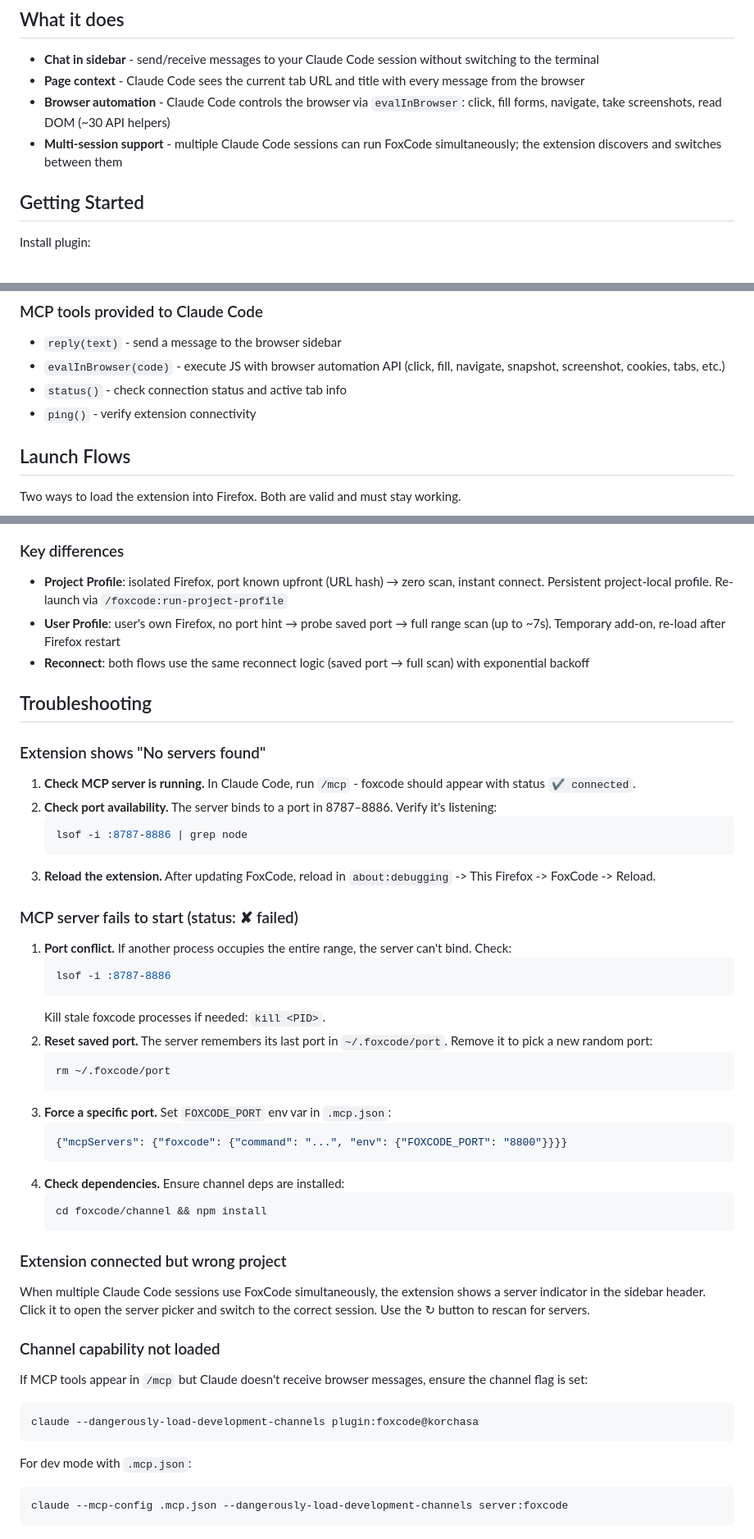
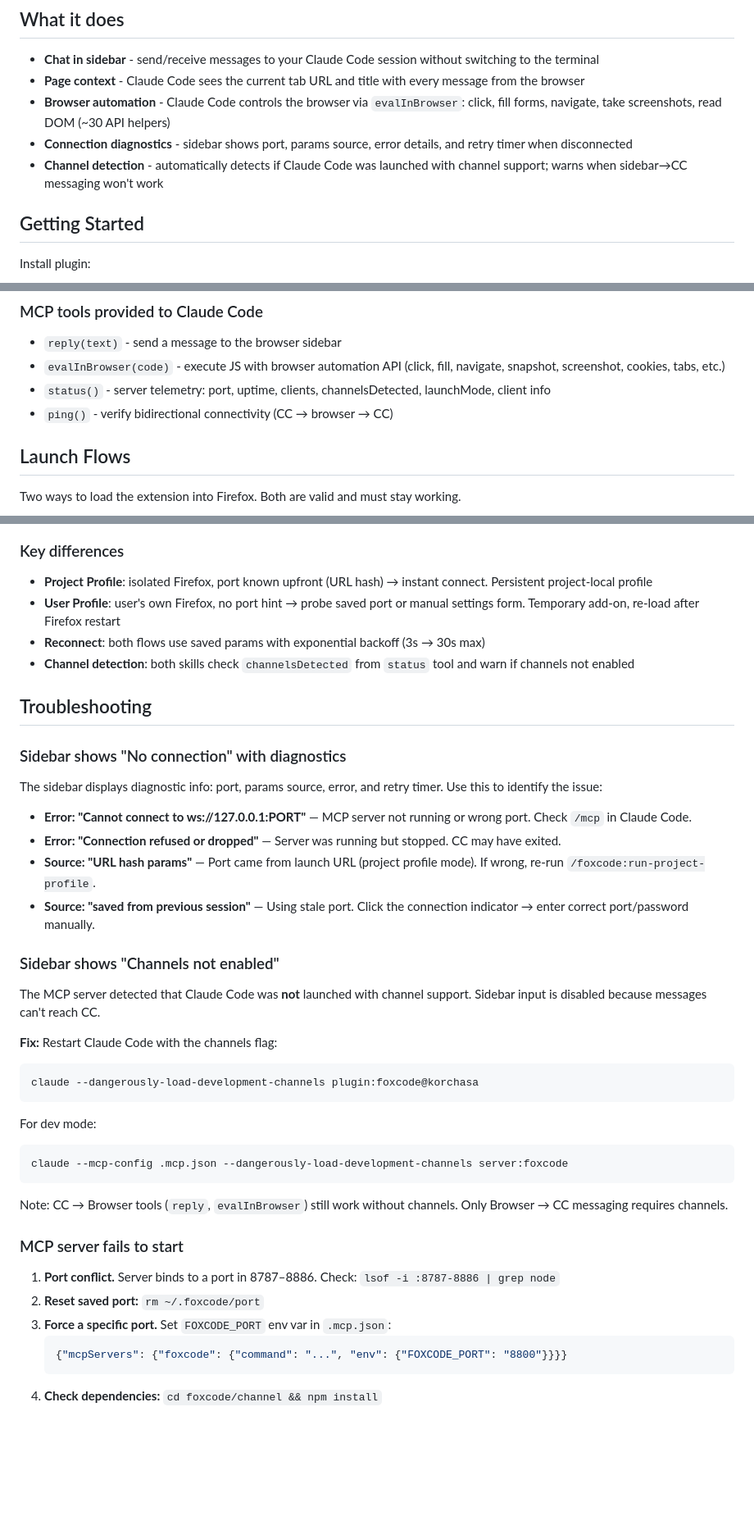
Before and after one commit to korchasa/foxcode, a Markdown page: README.md, 3 parts joined by grey strips. Shown at 82% size. GitHub-like rendering; blank space fills up the shorter version.

````diff
--- a/README.md
+++ b/README.md
@@ -11,7 +11,8 @@ FoxCode is a two-part system: a **Claude Code plugin** (MCP channel server on No
 - **Chat in sidebar** - send/receive messages to your Claude Code session without switching to the terminal
 - **Page context** - Claude Code sees the current tab URL and title with every message from the browser
 - **Browser automation** - Claude Code controls the browser via `evalInBrowser`: click, fill forms, navigate, take screenshots, read DOM (~30 API helpers)
-- **Multi-session support** - multiple Claude Code sessions can run FoxCode simultaneously; the extension discovers and switches between them
+- **Connection diagnostics** - sidebar shows port, params source, error details, and retry timer when disconnected
+- **Channel detection** - automatically detects if Claude Code was launched with channel support; warns when sidebar→CC messaging won't work
 
 ## Getting Started
 
@@ -56,8 +57,8 @@ The MCP server binds to a random port in range 8787–8886 and persists it in `~
 
 - `reply(text)` - send a message to the browser sidebar
 - `evalInBrowser(code)` - execute JS with browser automation API (click, fill, navigate, snapshot, screenshot, cookies, tabs, etc.)
-- `status()` - check connection status and active tab info
-- `ping()` - verify extension connectivity
+- `status()` - server telemetry: port, uptime, clients, channelsDetected, launchMode, client info
+- `ping()` - verify bidirectional connectivity (CC → browser → CC)
 
 ## Launch Flows
 
@@ -140,52 +138,43 @@ sequenceDiagram
 
 ### Key differences
 
-- **Project Profile**: isolated Firefox, port known upfront (URL hash) → zero scan, instant connect. Persistent project-local profile. Re-launch via `/foxcode:run-project-profile`
-- **User Profile**: user's own Firefox, no port hint → probe saved port → full range scan (up to ~7s). Temporary add-on, re-load after Firefox restart
-- **Reconnect**: both flows use the same reconnect logic (saved port → full scan) with exponential backoff
+- **Project Profile**: isolated Firefox, port known upfront (URL hash) → instant connect. Persistent project-local profile
+- **User Profile**: user's own Firefox, no port hint → probe saved port or manual settings form. Temporary add-on, re-load after Firefox restart
+- **Reconnect**: both flows use saved params with exponential backoff (3s → 30s max)
+- **Channel detection**: both skills check `channelsDetected` from `status` tool and warn if channels not enabled
 
 ## Troubleshooting
 
-### Extension shows "No servers found"
+### Sidebar shows "No connection" with diagnostics
 
-1. **Check MCP server is running.** In Claude Code, run `/mcp` - foxcode should appear with status `✔ connected`.
-2. **Check port availability.** The server binds to a port in 8787–8886. Verify it's listening:
-   ```bash
-   lsof -i :8787-8886 | grep node
-   ```
-3. **Reload the extension.** After updating FoxCode, reload in `about:debugging` -> This Firefox -> FoxCode -> Reload.
+The sidebar displays diagnostic info: port, params source, error, and retry timer. Use this to identify the issue:
 
-### MCP server fails to start (status: ✘ failed)
+- **Error: "Cannot connect to ws://127.0.0.1:PORT"** — MCP server not running or wrong port. Check `/mcp` in Claude Code.
+- **Error: "Connection refused or dropped"** — Server was running but stopped. CC may have exited.
+- **Source: "URL hash params"** — Port came from launch URL (project profile mode). If wrong, re-run `/foxcode:run-project-profile`.
+- **Source: "saved from previous session"** — Using stale port. Click the connection indicator → enter correct port/password manually.
 
-1. **Port conflict.** If another process occupies the entire range, the server can't bind. Check:
-   ```bash
-   lsof -i :8787-8886
-   ```
-   Kill stale foxcode processes if needed: `kill <PID>`.
-2. **Reset saved port.** The server remembers its last port in `~/.foxcode/port`. Remove it to pick a new random port:
-   ```bash
-   rm ~/.foxcode/port
-   ```
+### Sidebar shows "Channels not enabled"
+
+The MCP server detected that Claude Code was **not** launched with channel support. Sidebar input is disabled because messages can't reach CC.
+
+**Fix:** Restart Claude Code with the channels flag:
+```bash
+claude --dangerously-load-development-channels plugin:foxcode@korchasa
+```
+For dev mode:
+```bash
+claude --mcp-config .mcp.json --dangerously-load-development-channels server:foxcode
+```
+
+Note: CC → Browser tools (`reply`, `evalInBrowser`) still work without channels. Only Browser → CC messaging requires channels.
+
+### MCP server fails to start
+
+1. **Port conflict.** Server binds to a port in 8787–8886. Check: `lsof -i :8787-8886 | grep node`
+2. **Reset saved port:** `rm ~/.foxcode/port`
 3. **Force a specific port.** Set `FOXCODE_PORT` env var in `.mcp.json`:
    ```json
    {"mcpServers": {"foxcode": {"command": "...", "env": {"FOXCODE_PORT": "8800"}}}}
    ```
-4. **Check dependencies.** Ensure channel deps are installed:
-   ```bash
-   cd foxcode/channel && npm install
-   ```
-
-### Extension connected but wrong project
-
-When multiple Claude Code sessions use FoxCode simultaneously, the extension shows a server indicator in the sidebar header. Click it to open the server picker and switch to the correct session. Use the ↻ button to rescan for servers.
-
-### Channel capability not loaded
-
-If MCP tools appear in `/mcp` but Claude doesn't receive browser messages, ensure the channel flag is set:
-```bash
-claude --dangerously-load-development-channels plugin:foxcode@korchasa
-```
-For dev mode with `.mcp.json`:
-```bash
-claude --mcp-config .mcp.json --dangerously-load-development-channels server:foxcode
-```
+4. **Check dependencies:** `cd foxcode/channel && npm install`
````
Also changed, not shown: other parts of README.md (+13 -16 lines), documents/requirements.md (+12 -6 lines).
